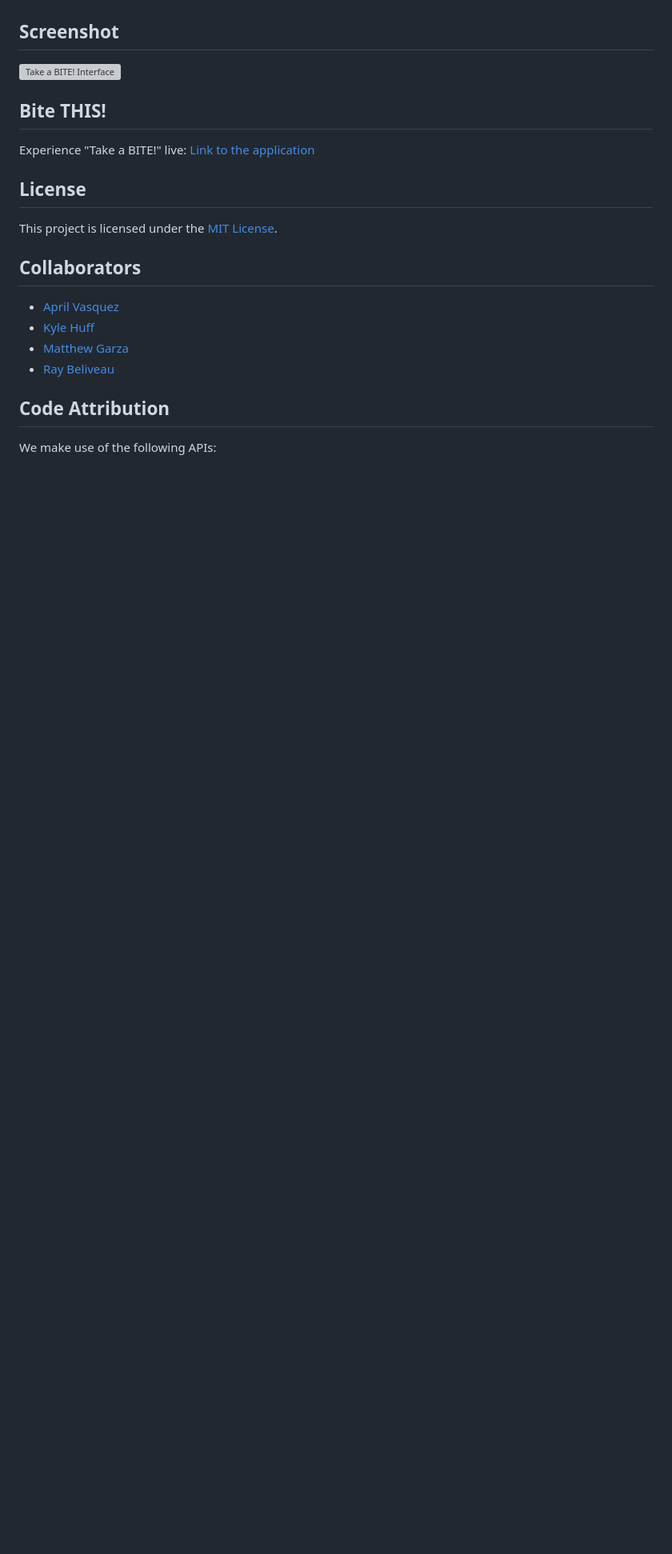
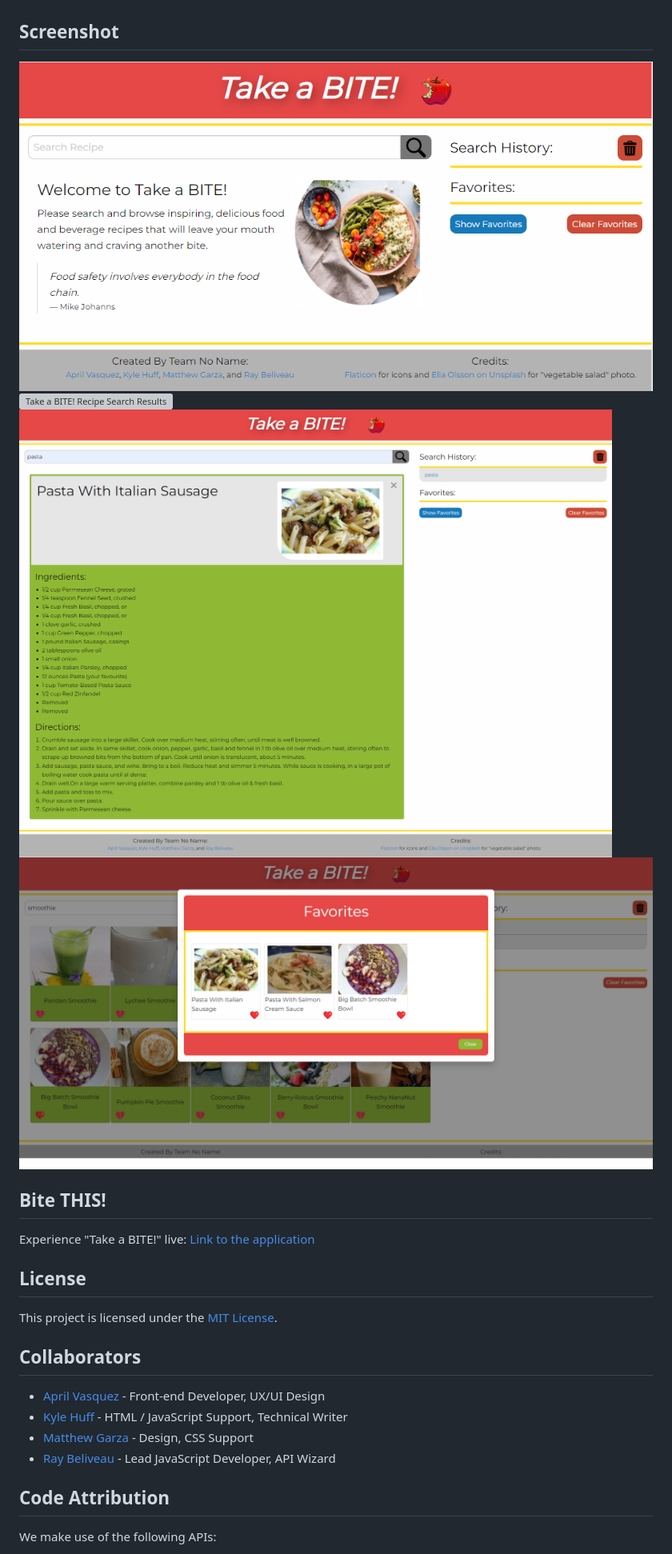
Before and after one commit to rayxis/Project-Safe-Bite, a Markdown page: README.md, the part around the change printed below. Shown: that part at 80% size. Rendered like a GitHub page; pictures changed too: assets/images/preview/favorites.png (added), assets/images/preview/landing-page.png (added), assets/images/preview/view-recipe.png (added); blank space fills up the shorter version; grey boxes are pictures that could not be loaded.

Commit message:
Finish search bar, add screenshots, update README

```diff
--- a/README.md
+++ b/README.md
@@ -67,7 +67,10 @@ To run "Take a BITE!" locally:
 
 ## Screenshot
 
-![Take a BITE! Interface](/assets/JS/images/placeholder.png)
+![Take a BITE! Landing Page](/assets/images/preview/landing-page.png)
+![Take a BITE! Recipe Search Results](/assets/images/preview/recipe-search.png)
+![Take a BITE! View Recipe](/assets/images/preview/view-recipe.png)
+![Take a BITE! Favorites Modal](/assets/images/preview/favorites.png)
 
 ## Bite THIS!
 
@@ -81,10 +84,10 @@ This project is licensed under the [MIT License](LICENSE.txt).
 
 ## Collaborators
 
-- [April Vasquez](https://github.com/apri1mayrain)
-- [Kyle Huff](https://github.com/Kykesh)
-- [Matthew Garza](https://github.com/mgarza0802)
-- [Ray Beliveau](https://github.com/rayxis)
+- [April Vasquez](https://github.com/apri1mayrain) - Front-end Developer, UX/UI Design
+- [Kyle Huff](https://github.com/Kykesh) - HTML / JavaScript Support, Technical Writer
+- [Matthew Garza](https://github.com/mgarza0802) -  Design, CSS Support
+- [Ray Beliveau](https://github.com/rayxis) - Lead JavaScript Developer, API Wizard
 
 
 ## Code Attribution
```
Also changed, not shown: other parts of README.md (+5 -11 lines), 4 other files.
